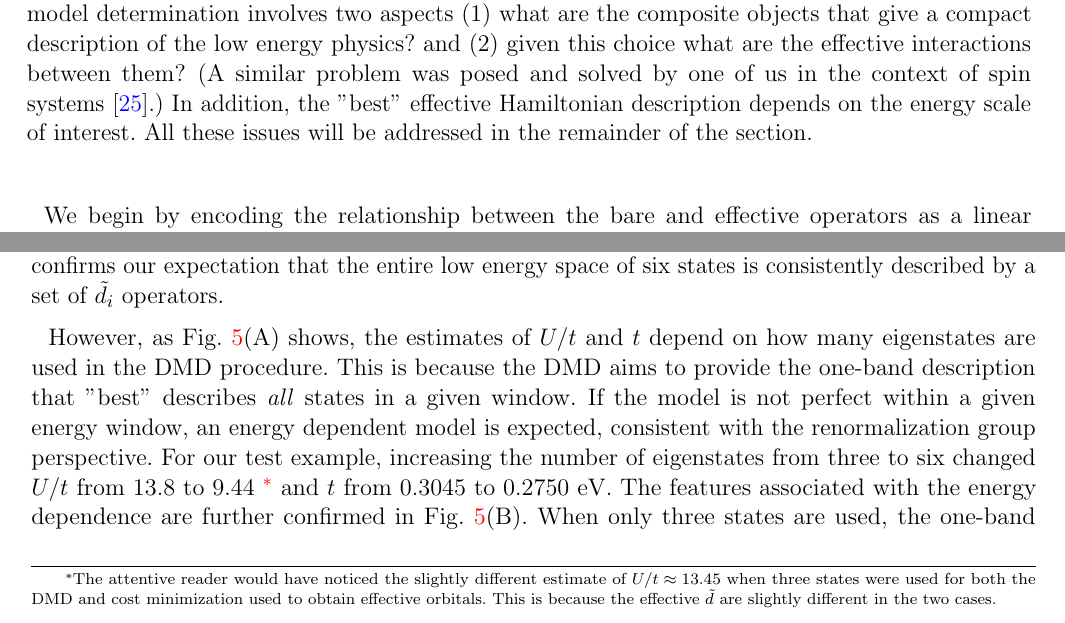
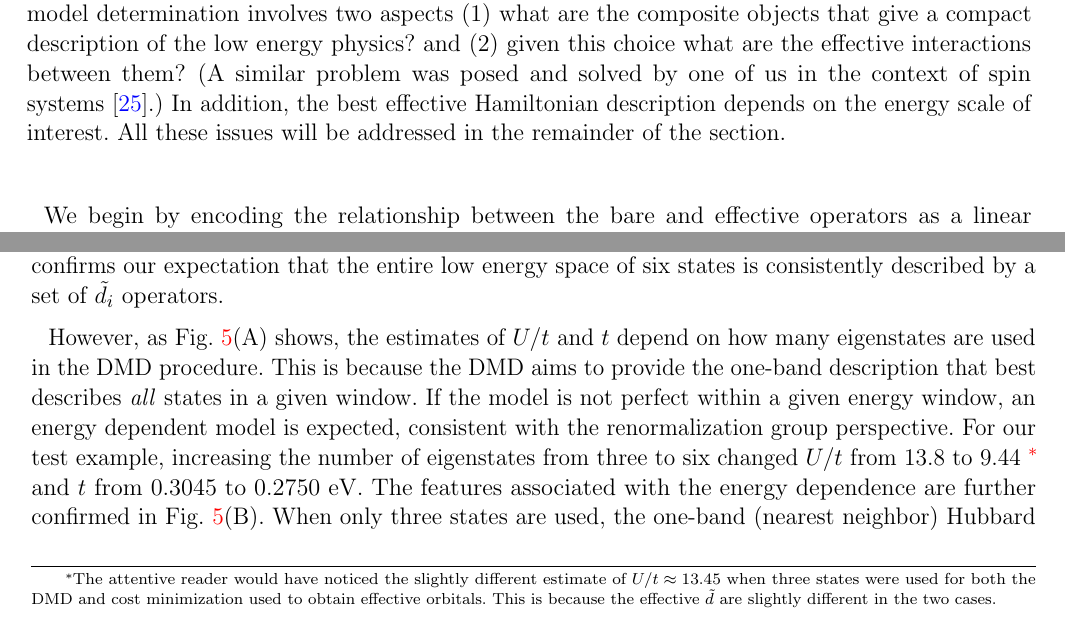
Before and after one commit to hiteshjc/Downfolding, a LaTeX document (Downfolding_review/main.tex, which reads Downfolding_review/threeband.tex): two parts of pages 7 and 12 of 25, joined at a grey line, cut so that both start at the same text. Compiled offline with pdfLaTeX.

Commit message:
Three band minor edits

```diff
--- a/Downfolding_review/threeband.tex
+++ b/Downfolding_review/threeband.tex
@@ -67,7 +67,7 @@ that enter the low energy description are mixtures of copper and oxygen orbitals
 Thus the model determination involves two aspects (1) what are the composite objects that give a
 compact description of the low energy physics? and (2) given this choice what are the effective interactions between them?
 (A similar problem was posed and solved by one of us in the context of spin systems~\cite{Changlani_percolation}.)
-In addition, the "best" effective Hamiltonian description depends on the energy scale of interest.
+In addition, the best effective Hamiltonian description depends on the energy scale of interest.
 All these issues will be addressed in the remainder of the section.
 
 We begin by encoding the relationship between the bare and effective operators as a linear transformation ${\bf T}$,
@@ -273,7 +273,7 @@ Hubbard models for different energy windows using the downfolded values in that
 
 However, as Fig.~\ref{fig:windows}(A) shows, the estimates of $U/t$ and $t$ depend on how many eigenstates
 are used in the DMD procedure. This is because the DMD aims to provide the one-band description
-that "best" describes \textit{all} states in a given window. If the model is not perfect within a given energy window,
+that best describes \textit{all} states in a given window. If the model is not perfect within a given energy window,
 an energy dependent model is expected, consistent with the renormalization group perspective. For our test example,
 increasing the number of eigenstates from three to six changed $U/t$ from $13.8$ to $9.44$~\footnote{The attentive reader
 would have noticed the slightly different estimate of $U/t\approx 13.45$ when three states were used for both the DMD
```
